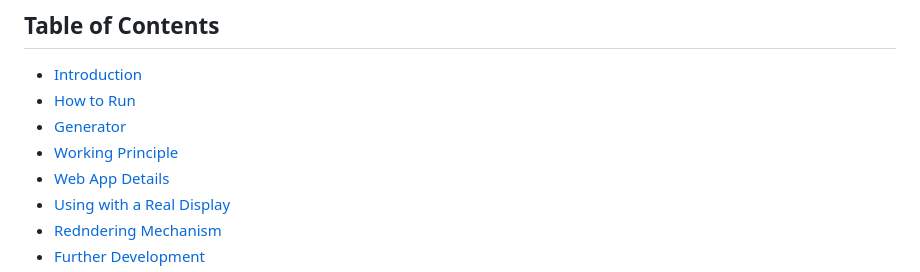
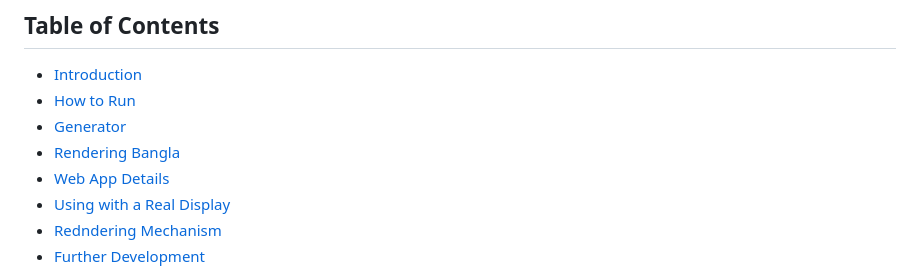
Before and after one commit to MysteriousBits/DMD-Simulator, a Markdown page: README.md, the part around the change printed below. Rendered like a GitHub page.

```diff
--- a/README.md
+++ b/README.md
@@ -4,7 +4,7 @@
 - [Introduction](#introduction)
 - [How to Run](#how-to-run)
 - [Generator](#generator)
-- [Working Principle](#working-principle)
+- [Rendering Bangla](#rendering-bangla)
 - [Web App Details](#web-app-details)
 - [Using with a Real Display](#using-with-a-real-display)
 - [Redndering Mechanism](#rendering-mechanism)
```
Also changed, not shown: other parts of README.md (+1 -1 lines).
